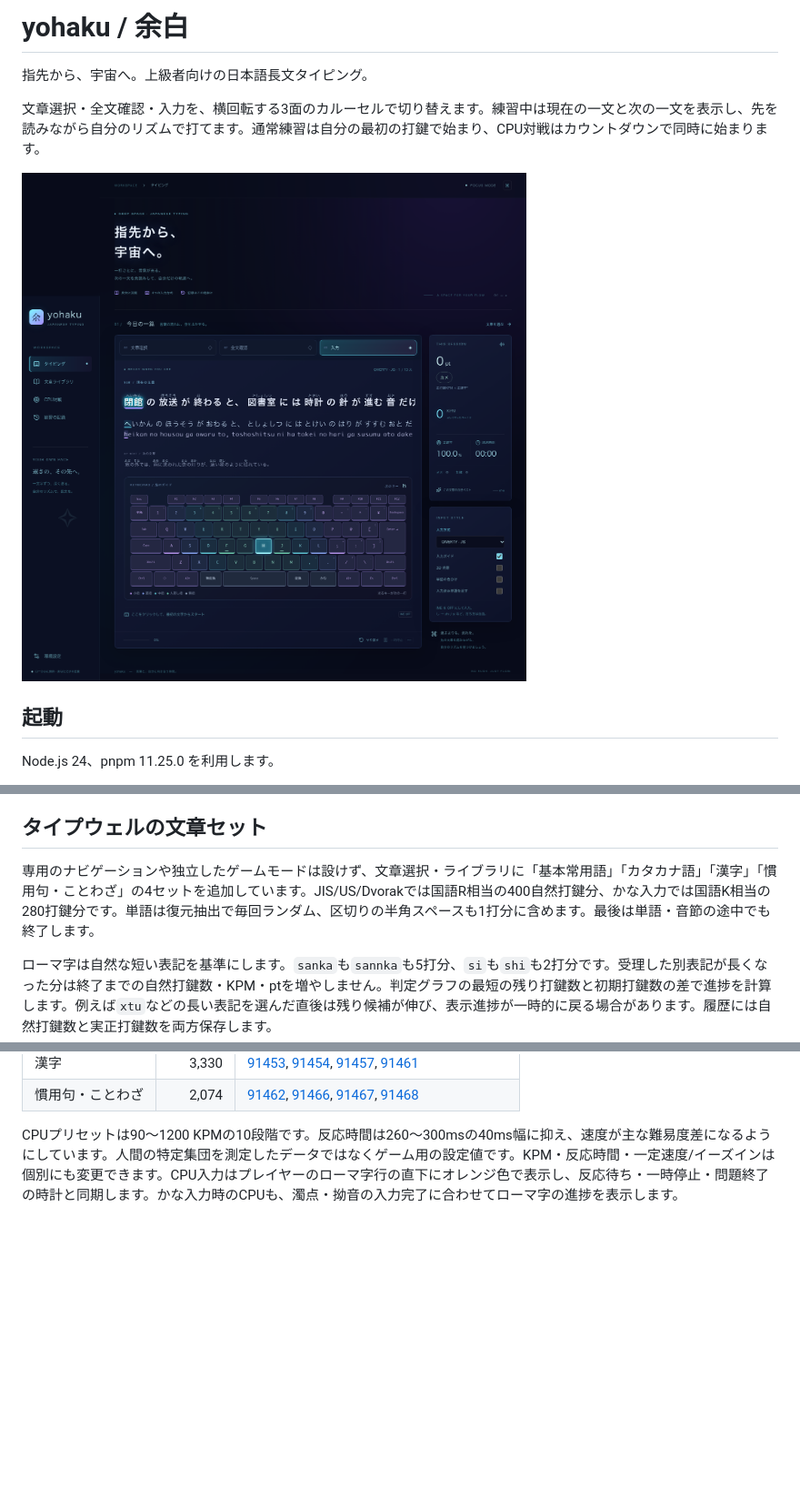
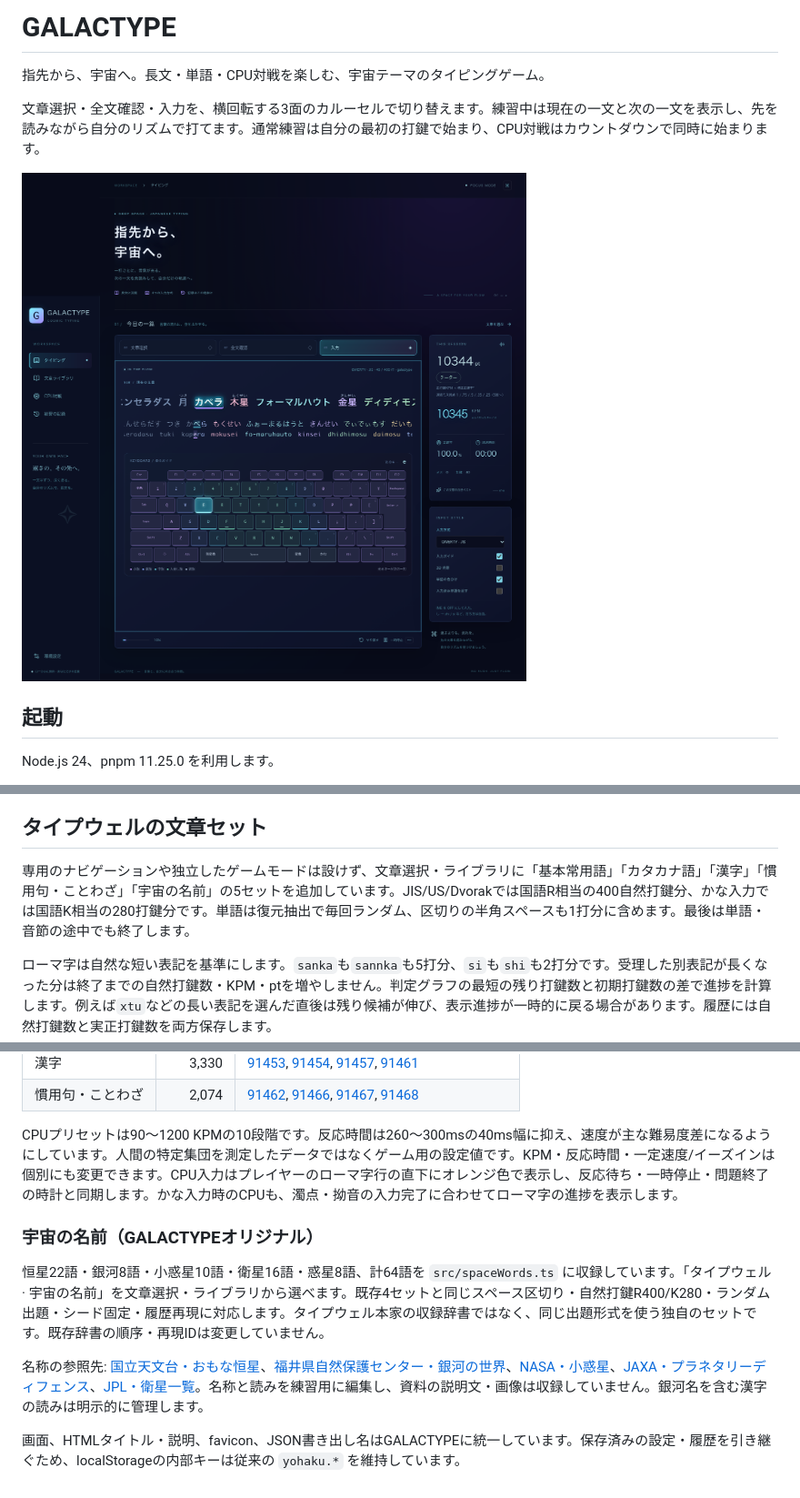
Before and after one commit to ks250206/typing, a Markdown page: README.md, 3 parts joined by grey strips. Shown at 91% size. Rendered like a GitHub page; pictures changed too: docs/galactype-space-desktop.png (added); blank space fills up the shorter version.

Commit message:
feat: brand GALACTYPE and add cosmic celestial word set

```diff
--- a/README.md
+++ b/README.md
@@ -1,10 +1,10 @@
-# yohaku / 余白
+# GALACTYPE
 
-指先から、宇宙へ。上級者向けの日本語長文タイピング。
+指先から、宇宙へ。長文・単語・CPU対戦を楽しむ、宇宙テーマのタイピングゲーム。
 
 文章選択・全文確認・入力を、横回転する3面のカルーセルで切り替えます。練習中は現在の一文と次の一文を表示し、先を読みながら自分のリズムで打てます。通常練習は自分の最初の打鍵で始まり、CPU対戦はカウントダウンで同時に始まります。
 
-![練習画面](docs/keyboard-desktop.png)
+![GALACTYPE・宇宙の名前セット](docs/galactype-space-desktop.png)
 
 ## 起動
 
@@ -123,7 +123,7 @@ Issue → feature ブランチ → PR → CI → レビュー → main の順に
 
 ## タイプウェルの文章セット
 
-専用のナビゲーションや独立したゲームモードは設けず、文章選択・ライブラリに「基本常用語」「カタカナ語」「漢字」「慣用句・ことわざ」の4セットを追加しています。JIS/US/Dvorakでは国語R相当の400自然打鍵分、かな入力では国語K相当の280打鍵分です。単語は復元抽出で毎回ランダム、区切りの半角スペースも1打分に含めます。最後は単語・音節の途中でも終了します。
+専用のナビゲーションや独立したゲームモードは設けず、文章選択・ライブラリに「基本常用語」「カタカナ語」「漢字」「慣用句・ことわざ」「宇宙の名前」の5セットを追加しています。JIS/US/Dvorakでは国語R相当の400自然打鍵分、かな入力では国語K相当の280打鍵分です。単語は復元抽出で毎回ランダム、区切りの半角スペースも1打分に含めます。最後は単語・音節の途中でも終了します。
 
 ローマ字は自然な短い表記を基準にします。`sanka`も`sannka`も5打分、`si`も`shi`も2打分です。受理した別表記が長くなった分は終了までの自然打鍵数・KPM・ptを増やしません。判定グラフの最短の残り打鍵数と初期打鍵数の差で進捗を計算します。例えば`xtu`などの長い表記を選んだ直後は残り候補が伸び、表示進捗が一時的に戻る場合があります。履歴には自然打鍵数と実正打鍵数を両方保存します。
 
@@ -143,3 +143,11 @@ Issue → feature ブランチ → PR → CI → レビュー → main の順に
 | 慣用句・ことわざ |    2,074 | [91462](https://typing.twi1.me/game/91462), [91466](https://typing.twi1.me/game/91466), [91467](https://typing.twi1.me/game/91467), [91468](https://typing.twi1.me/game/91468)                                                                                         |
 
 CPUプリセットは90〜1200 KPMの10段階です。反応時間は260〜300msの40ms幅に抑え、速度が主な難易度差になるようにしています。人間の特定集団を測定したデータではなくゲーム用の設定値です。KPM・反応時間・一定速度/イーズインは個別にも変更できます。CPU入力はプレイヤーのローマ字行の直下にオレンジ色で表示し、反応待ち・一時停止・問題終了の時計と同期します。かな入力時のCPUも、濁点・拗音の入力完了に合わせてローマ字の進捗を表示します。
+
+### 宇宙の名前（GALACTYPEオリジナル）
+
+恒星22語・銀河8語・小惑星10語・衛星16語・惑星8語、計64語を `src/spaceWords.ts` に収録しています。「タイプウェル · 宇宙の名前」を文章選択・ライブラリから選べます。既存4セットと同じスペース区切り・自然打鍵R400/K280・ランダム出題・シード固定・履歴再現に対応します。タイプウェル本家の収録辞書ではなく、同じ出題形式を使う独自のセットです。既存辞書の順序・再現IDは変更していません。
+
+名称の参照先: [国立天文台・おもな恒星](https://eco.mtk.nao.ac.jp/koyomi/faq/stars.html)、[福井県自然保護センター・銀河の世界](https://fncc.pref.fukui.lg.jp/tenmoninfo/galary/galaxy)、[NASA・小惑星](https://science.nasa.gov/solar-system/asteroids/)、[JAXA・プラネタリーディフェンス](https://www.isas.jaxa.jp/missions/planetary_defense/)、[JPL・衛星一覧](https://ssd.jpl.nasa.gov/sats/phys_par/sep.html)。名称と読みを練習用に編集し、資料の説明文・画像は収録していません。銀河名を含む漢字の読みは明示的に管理します。
+
+画面、HTMLタイトル・説明、favicon、JSON書き出し名はGALACTYPEに統一しています。保存済みの設定・履歴を引き継ぐため、localStorageの内部キーは従来の `yohaku.*` を維持しています。
```
Also changed, not shown: docs/galactype-space-mobile.png (added), 9 other files.
